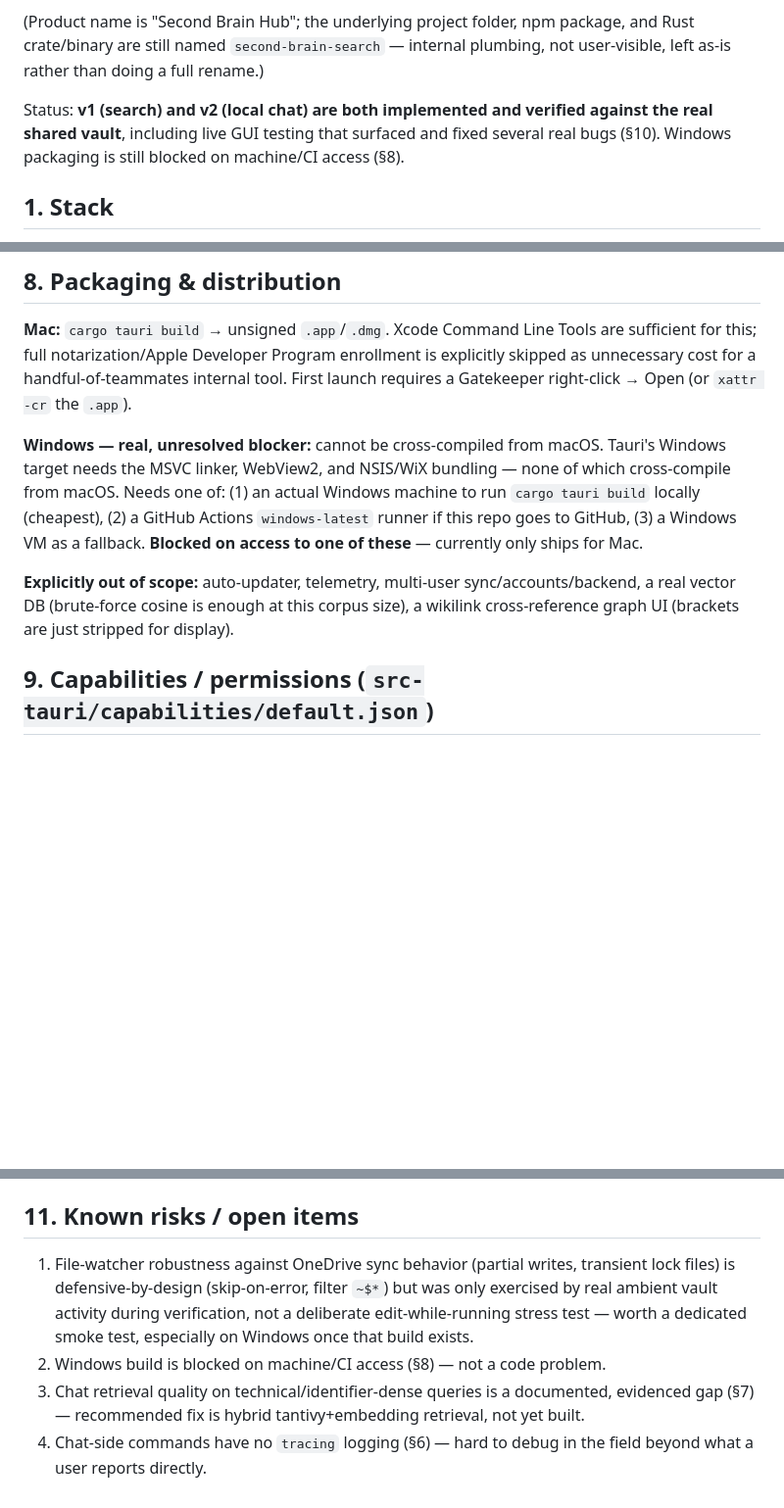
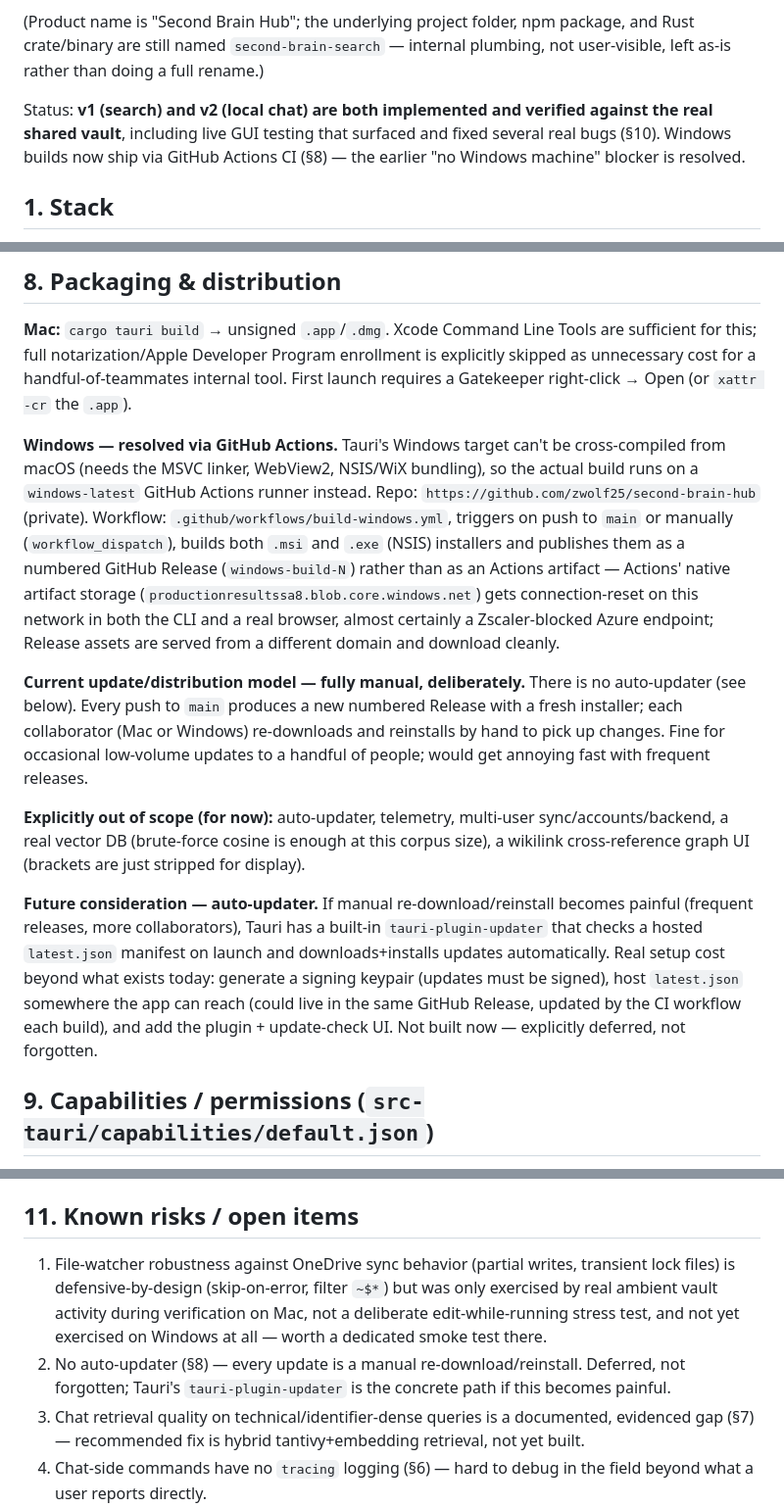
Before and after one commit to zwolf25/second-brain-hub, a Markdown page: ARCHITECTURE.md, 3 parts joined by grey strips. Shown at 98% size. Rendered like a GitHub page; blank space fills up the shorter version.

Commit message:
Document Windows CI resolution and defer auto-updater
Windows build blocker is resolved (GitHub Actions + Release-based
distribution, working). Added a future-consideration note on
tauri-plugin-updater for when manual reinstall-per-update gets painful.

Co-Authored-By: Claude Sonnet 5 <noreply@anthropic.com>

```diff
--- a/ARCHITECTURE.md
+++ b/ARCHITECTURE.md
@@ -4,7 +4,7 @@ Local desktop app that indexes the shared SC PM "Second Brain" wiki vault (OneDr
 
 (Product name is "Second Brain Hub"; the underlying project folder, npm package, and Rust crate/binary are still named `second-brain-search` — internal plumbing, not user-visible, left as-is rather than doing a full rename.)
 
-Status: **v1 (search) and v2 (local chat) are both implemented and verified against the real shared vault**, including live GUI testing that surfaced and fixed several real bugs (§10). Windows packaging is still blocked on machine/CI access (§8).
+Status: **v1 (search) and v2 (local chat) are both implemented and verified against the real shared vault**, including live GUI testing that surfaced and fixed several real bugs (§10). Windows builds now ship via GitHub Actions CI (§8) — the earlier "no Windows machine" blocker is resolved.
 
 ## 1. Stack
 
@@ -112,9 +112,13 @@ Tested and ruled out as fixes: bumping the chat model from 0.5B to 1.5B-Instruct
 
 **Mac:** `cargo tauri build` → unsigned `.app`/`.dmg`. Xcode Command Line Tools are sufficient for this; full notarization/Apple Developer Program enrollment is explicitly skipped as unnecessary cost for a handful-of-teammates internal tool. First launch requires a Gatekeeper right-click → Open (or `xattr -cr` the `.app`).
 
-**Windows — real, unresolved blocker:** cannot be cross-compiled from macOS. Tauri's Windows target needs the MSVC linker, WebView2, and NSIS/WiX bundling — none of which cross-compile from macOS. Needs one of: (1) an actual Windows machine to run `cargo tauri build` locally (cheapest), (2) a GitHub Actions `windows-latest` runner if this repo goes to GitHub, (3) a Windows VM as a fallback. **Blocked on access to one of these** — currently only ships for Mac.
+**Windows — resolved via GitHub Actions.** Tauri's Windows target can't be cross-compiled from macOS (needs the MSVC linker, WebView2, NSIS/WiX bundling), so the actual build runs on a `windows-latest` GitHub Actions runner instead. Repo: `https://github.com/zwolf25/second-brain-hub` (private). Workflow: `.github/workflows/build-windows.yml`, triggers on push to `main` or manually (`workflow_dispatch`), builds both `.msi` and `.exe` (NSIS) installers and publishes them as a numbered GitHub Release (`windows-build-N`) rather than as an Actions artifact — Actions' native artifact storage (`productionresultssa8.blob.core.windows.net`) gets connection-reset on this network in both the CLI and a real browser, almost certainly a Zscaler-blocked Azure endpoint; Release assets are served from a different domain and download cleanly.
 
-**Explicitly out of scope:** auto-updater, telemetry, multi-user sync/accounts/backend, a real vector DB (brute-force cosine is enough at this corpus size), a wikilink cross-reference graph UI (brackets are just stripped for display).
+**Current update/distribution model — fully manual, deliberately.** There is no auto-updater (see below). Every push to `main` produces a new numbered Release with a fresh installer; each collaborator (Mac or Windows) re-downloads and reinstalls by hand to pick up changes. Fine for occasional low-volume updates to a handful of people; would get annoying fast with frequent releases.
+
+**Explicitly out of scope (for now):** auto-updater, telemetry, multi-user sync/accounts/backend, a real vector DB (brute-force cosine is enough at this corpus size), a wikilink cross-reference graph UI (brackets are just stripped for display).
+
+**Future consideration — auto-updater.** If manual re-download/reinstall becomes painful (frequent releases, more collaborators), Tauri has a built-in `tauri-plugin-updater` that checks a hosted `latest.json` manifest on launch and downloads+installs updates automatically. Real setup cost beyond what exists today: generate a signing keypair (updates must be signed), host `latest.json` somewhere the app can reach (could live in the same GitHub Release, updated by the CI workflow each build), and add the plugin + update-check UI. Not built now — explicitly deferred, not forgotten.
 
 ## 9. Capabilities / permissions (`src-tauri/capabilities/default.json`)
 
@@ -131,8 +135,8 @@ Live GUI testing (not just automated tests) surfaced several real issues automat
 
 ## 11. Known risks / open items
 
-1. File-watcher robustness against OneDrive sync behavior (partial writes, transient lock files) is defensive-by-design (skip-on-error, filter `~$*`) but was only exercised by real ambient vault activity during verification, not a deliberate edit-while-running stress test — worth a dedicated smoke test, especially on Windows once that build exists.
-2. Windows build is blocked on machine/CI access (§8) — not a code problem.
+1. File-watcher robustness against OneDrive sync behavior (partial writes, transient lock files) is defensive-by-design (skip-on-error, filter `~$*`) but was only exercised by real ambient vault activity during verification on Mac, not a deliberate edit-while-running stress test, and not yet exercised on Windows at all — worth a dedicated smoke test there.
+2. No auto-updater (§8) — every update is a manual re-download/reinstall. Deferred, not forgotten; Tauri's `tauri-plugin-updater` is the concrete path if this becomes painful.
 3. Chat retrieval quality on technical/identifier-dense queries is a documented, evidenced gap (§7) — recommended fix is hybrid tantivy+embedding retrieval, not yet built.
 4. Chat-side commands have no `tracing` logging (§6) — hard to debug in the field beyond what a user reports directly.
 5. Full-rewalk-on-any-change indexing (§3) assumes the vault stays small; revisit if it ever measurably slows down.
```
